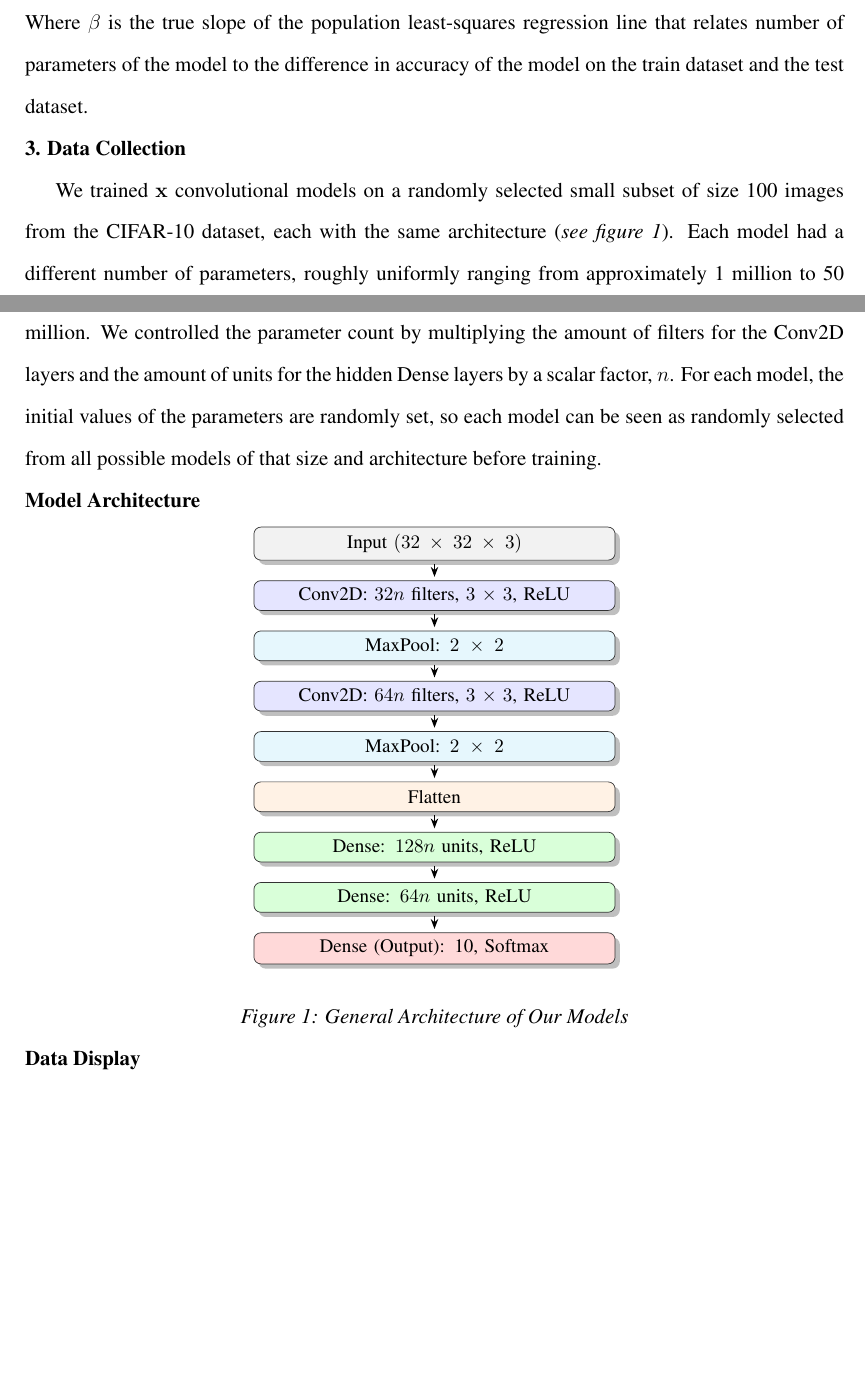
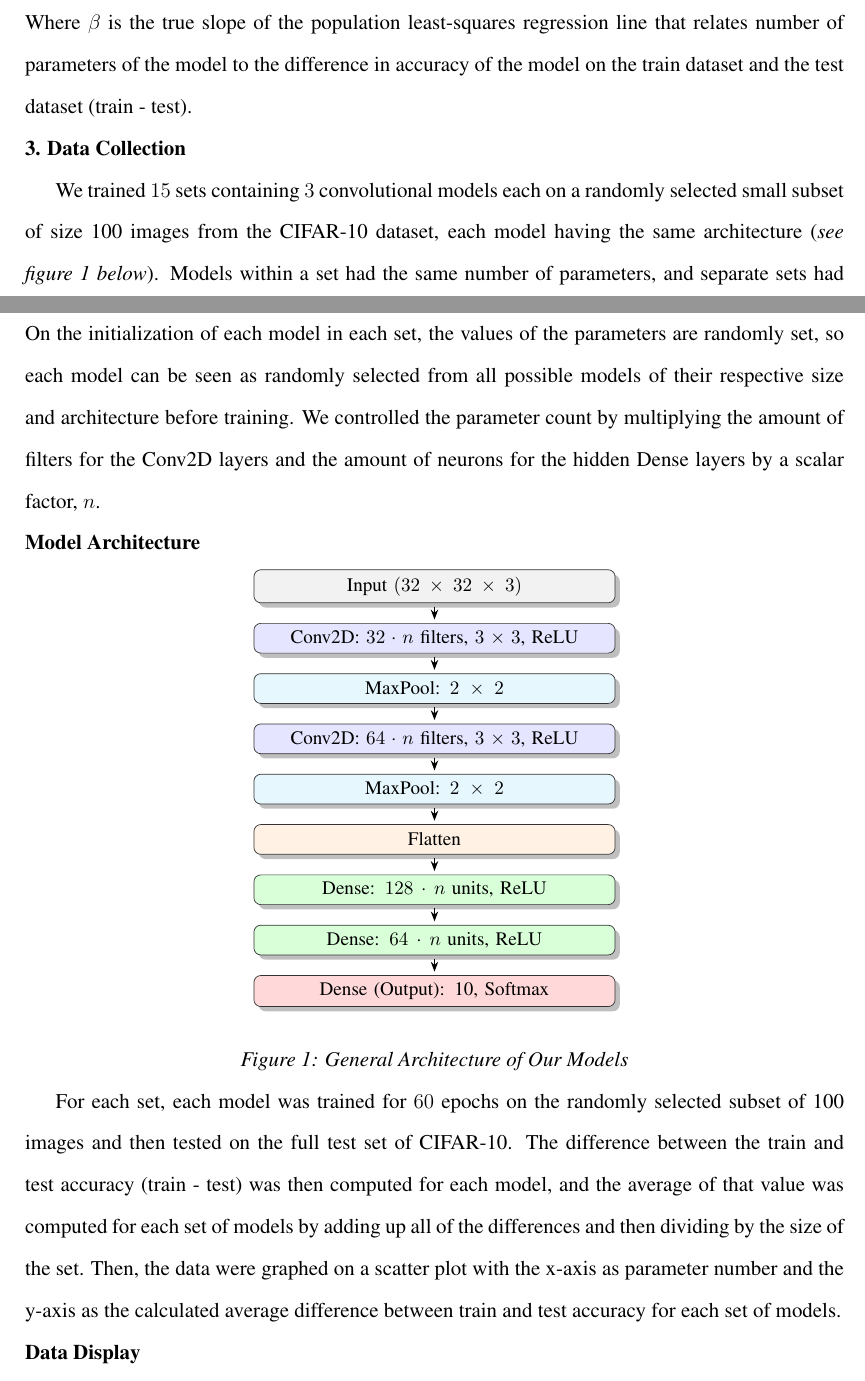
Before and after one commit to gaminghusky1/statistics-final-project-paper, a LaTeX document (paper.tex): two parts of pages 1 and 2 of 2 before the commit and two parts of pages 1 and 2 of 3 after it, joined at a grey line, cut so that both start at the same text, the shorter picture padded with empty space. Compiled offline with pdfLaTeX.

Commit message:
Added content to the data collection section.

```diff
--- a/paper.tex
+++ b/paper.tex
@@ -69,29 +69,30 @@
     \centerline{$H_a: \beta > 0$} \newline
     Where $\beta$ is the true slope of the population least‐squares regression line that relates number
     of parameters of the model to the difference in accuracy of the model on the train dataset and the
-    test dataset.
+    test dataset (train - test).
 
     \noindent\textbf{3. Data Collection}
 
-    We trained $\mathbf{x}$ convolutional models on a randomly selected small subset of size 100 images
-    from the CIFAR-10 dataset, each with the same architecture (\textit{see figure 1}). Each model had
-    a different number of parameters, roughly uniformly ranging from approximately 1 million to 50 million.
-    We controlled the parameter count by multiplying the amount of filters for the Conv2D layers and the amount of units
+    We trained $15$ sets containing $3$ convolutional models each on a randomly selected small subset of size 100 images
+    from the CIFAR-10 dataset, each model having the same architecture (\textit{see figure 1 below}).
+    Models within a set had the same number of parameters, and separate sets had different numbers of parameters,
+    uniformly ranging from approximately 1 million to 50 million.
+    On the initialization of each model in each set, the values of the parameters are randomly set, so each model can be seen as randomly
+    selected from all possible models of their respective size and architecture before training.
+    We controlled the parameter count by multiplying the amount of filters for the Conv2D layers and the amount of neurons
     for the hidden Dense layers by a scalar factor, $n$.
-    For each model, the initial values of the parameters are randomly set, so each model can be seen as randomly
-    selected from all possible models of that size and architecture before training.
 
     \noindent\textbf{Model Architecture}
     \begin{center}
         \begin{tikzpicture}[node distance=4mm and 0mm]
             \node[layer=gray!10]                     (input)  {Input $(32\times32\times3)$};
-            \node[layer=blue!10,  below=of input]    (conv1)  {Conv2D: $32n$ filters, $3\times3$, ReLU};
+            \node[layer=blue!10,  below=of input]    (conv1)  {Conv2D: $32\cdot n$ filters, $3\times3$, ReLU};
             \node[layer=cyan!10,  below=of conv1]    (pool1)  {MaxPool: $2\times2$};
-            \node[layer=blue!10,  below=of pool1]    (conv2)  {Conv2D: $64n$ filters, $3\times3$, ReLU};
+            \node[layer=blue!10,  below=of pool1]    (conv2)  {Conv2D: $64\cdot n$ filters, $3\times3$, ReLU};
             \node[layer=cyan!10,  below=of conv2]    (pool2)  {MaxPool: $2\times2$};
             \node[layer=orange!10,below=of pool2]    (flat)   {Flatten};
-            \node[layer=green!15, below=of flat]    (dense1) {Dense: $128n$ units, ReLU};
-            \node[layer=green!15, below=of dense1]  (dense2) {Dense: $64n$ units, ReLU};
+            \node[layer=green!15, below=of flat]    (dense1) {Dense: $128\cdot n$ units, ReLU};
+            \node[layer=green!15, below=of dense1]  (dense2) {Dense: $64\cdot n$ units, ReLU};
             \node[layer=red!15,   below=of dense2]  (output) {Dense (Output): 10, Softmax};
 
             \draw[arrow] (input)  -- (conv1);
@@ -107,6 +108,12 @@
 
     \centerline{\textit{Figure 1: General Architecture of Our Models}}
 
+    For each set, each model was trained for $60$ epochs on the randomly selected subset of 100 images and then tested
+    on the full test set of CIFAR-10. The difference between the train and test accuracy (train - test) was then
+    computed for each model, and the average of that value was computed for each set of models by adding up all of
+    the differences and then dividing by the size of the set. Then, the data were graphed on a scatter plot with the x-axis
+    as parameter number and the y-axis as the calculated average difference between train and test accuracy for each set of models.
+
     \noindent\textbf{Data Display}
 
     \noindent\textbf{Data Analysis}
```
Also changed, not shown: out/paper.pdf, 5 other files.
